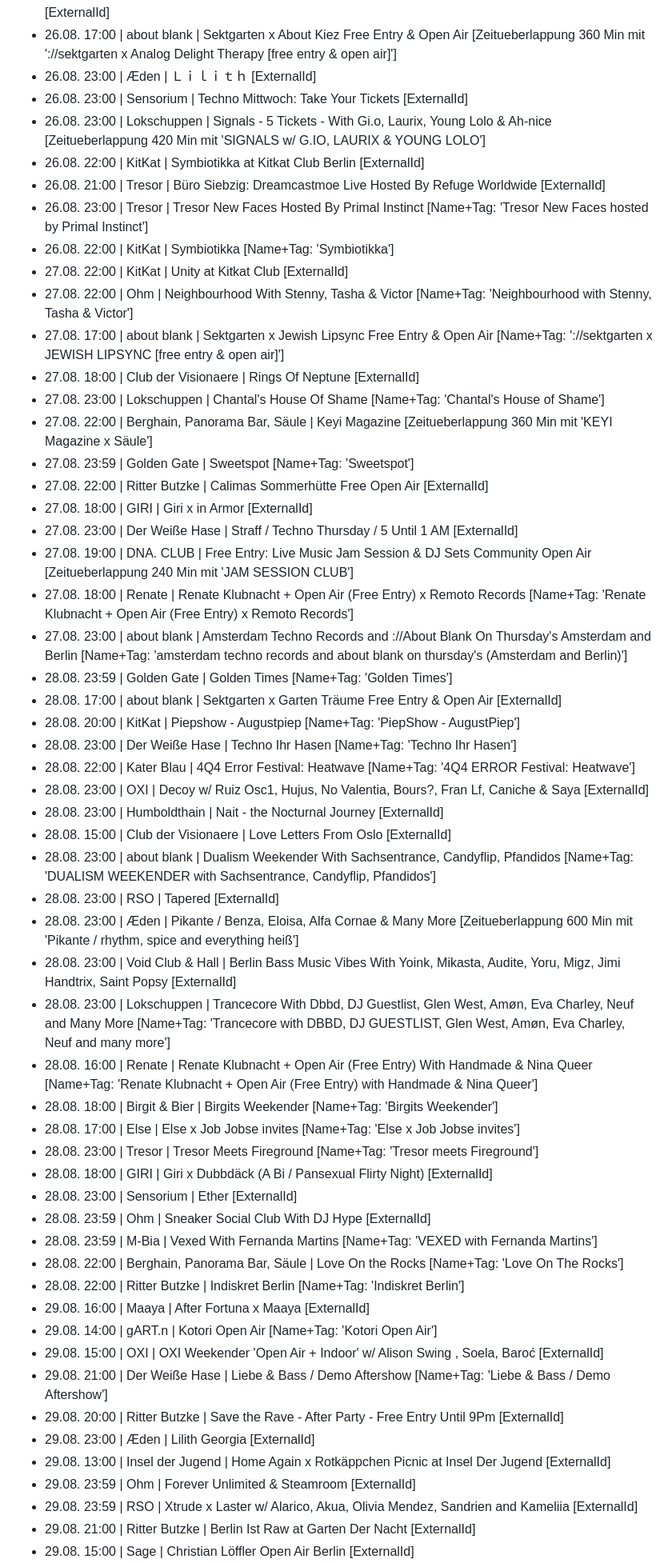
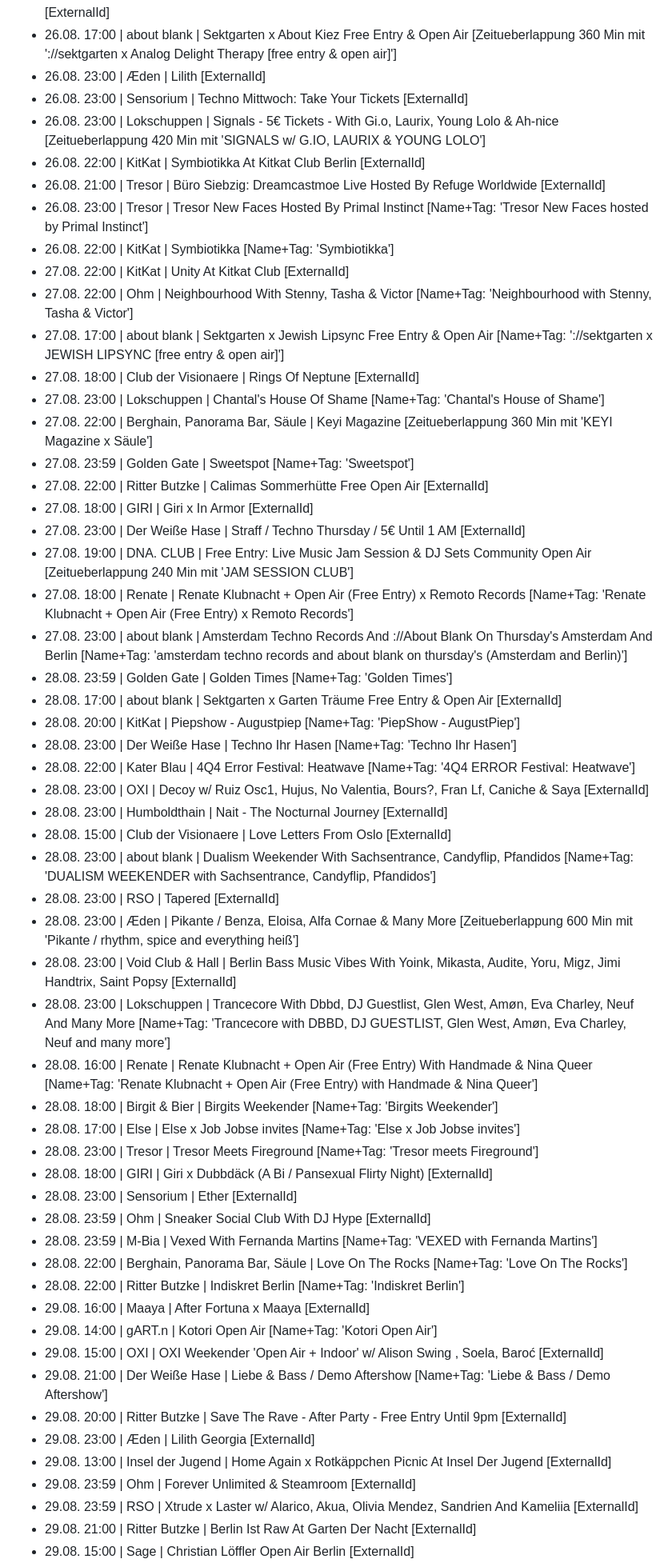
Before and after one commit to GL030/gl030-sitemap, a Markdown page: reports/import/latest.md, the part around one of its changes. Shown at 80% size. Drawn GitHub-style.

Commit message:
Import-Report latest 2026-08-23 13:18

```diff
--- a/reports/import/latest.md
+++ b/reports/import/latest.md
@@ -46,14 +46,14 @@ Fenster: 2026-08-23 bis 2026-09-03 (11 Tage) | RA-Events gesamt: 313 | ohne Venu
 - 25.08. 18:00 | Humboldthain | Open Decks & Tischtennis [Zeitueberlappung 600 Min mit 'Open Decks & Tischtennis - Open Air & Indoors']
 - 25.08. 23:00 | Der Weiße Hase | Hart Tuesday Rave & Open Air Garden Free Entry Until Midnight [ExternalId]
 - 26.08. 17:00 | about blank | Sektgarten x About Kiez Free Entry & Open Air [Zeitueberlappung 360 Min mit '://sektgarten x Analog Delight Therapy [free entry & open air]']
-- 26.08. 23:00 | Æden | Ｌｉｌｉｔｈ [ExternalId]
+- 26.08. 23:00 | Æden | Lilith [ExternalId]
 - 26.08. 23:00 | Sensorium | Techno Mittwoch: Take Your Tickets [ExternalId]
-- 26.08. 23:00 | Lokschuppen | Signals - 5 Tickets - With Gi.o, Laurix, Young Lolo & Ah-nice [Zeitueberlappung 420 Min mit 'SIGNALS w/ G.IO, LAURIX & YOUNG LOLO']
-- 26.08. 22:00 | KitKat | Symbiotikka at Kitkat Club Berlin [ExternalId]
+- 26.08. 23:00 | Lokschuppen | Signals - 5€ Tickets - With Gi.o, Laurix, Young Lolo & Ah-nice [Zeitueberlappung 420 Min mit 'SIGNALS w/ G.IO, LAURIX & YOUNG LOLO']
+- 26.08. 22:00 | KitKat | Symbiotikka At Kitkat Club Berlin [ExternalId]
 - 26.08. 21:00 | Tresor | Büro Siebzig: Dreamcastmoe Live Hosted By Refuge Worldwide [ExternalId]
 - 26.08. 23:00 | Tresor | Tresor New Faces Hosted By Primal Instinct [Name+Tag: 'Tresor New Faces hosted by Primal Instinct']
 - 26.08. 22:00 | KitKat | Symbiotikka [Name+Tag: 'Symbiotikka']
-- 27.08. 22:00 | KitKat | Unity at Kitkat Club [ExternalId]
+- 27.08. 22:00 | KitKat | Unity At Kitkat Club [ExternalId]
 - 27.08. 22:00 | Ohm | Neighbourhood With Stenny, Tasha & Victor [Name+Tag: 'Neighbourhood with Stenny, Tasha & Victor']
 - 27.08. 17:00 | about blank | Sektgarten x Jewish Lipsync Free Entry & Open Air [Name+Tag: '://sektgarten x JEWISH LIPSYNC [free entry & open air]']
 - 27.08. 18:00 | Club der Visionaere | Rings Of Neptune [ExternalId]
@@ -61,24 +61,24 @@ Fenster: 2026-08-23 bis 2026-09-03 (11 Tage) | RA-Events gesamt: 313 | ohne Venu
 - 27.08. 22:00 | Berghain, Panorama Bar, Säule | Keyi Magazine [Zeitueberlappung 360 Min mit 'KEYI Magazine x Säule']
 - 27.08. 23:59 | Golden Gate | Sweetspot [Name+Tag: 'Sweetspot']
 - 27.08. 22:00 | Ritter Butzke | Calimas Sommerhütte Free Open Air [ExternalId]
-- 27.08. 18:00 | GIRI | Giri x in Armor [ExternalId]
-- 27.08. 23:00 | Der Weiße Hase | Straff / Techno Thursday / 5 Until 1 AM [ExternalId]
+- 27.08. 18:00 | GIRI | Giri x In Armor [ExternalId]
+- 27.08. 23:00 | Der Weiße Hase | Straff / Techno Thursday / 5€ Until 1 AM [ExternalId]
 - 27.08. 19:00 | DNA. CLUB | Free Entry: Live Music Jam Session & DJ Sets Community Open Air [Zeitueberlappung 240 Min mit 'JAM SESSION CLUB']
 - 27.08. 18:00 | Renate | Renate Klubnacht + Open Air (Free Entry) x Remoto Records [Name+Tag: 'Renate Klubnacht + Open Air (Free Entry) x Remoto Records']
-- 27.08. 23:00 | about blank | Amsterdam Techno Records and ://About Blank On Thursday's Amsterdam and Berlin [Name+Tag: 'amsterdam techno records and about blank on thursday's (Amsterdam and Berlin)']
+- 27.08. 23:00 | about blank | Amsterdam Techno Records And ://About Blank On Thursday's Amsterdam And Berlin [Name+Tag: 'amsterdam techno records and about blank on thursday's (Amsterdam and Berlin)']
 - 28.08. 23:59 | Golden Gate | Golden Times [Name+Tag: 'Golden Times']
 - 28.08. 17:00 | about blank | Sektgarten x Garten Träume Free Entry & Open Air [ExternalId]
 - 28.08. 20:00 | KitKat | Piepshow - Augustpiep [Name+Tag: 'PiepShow - AugustPiep']
 - 28.08. 23:00 | Der Weiße Hase | Techno Ihr Hasen [Name+Tag: 'Techno Ihr Hasen']
 - 28.08. 22:00 | Kater Blau | 4Q4 Error Festival: Heatwave [Name+Tag: '4Q4 ERROR Festival: Heatwave']
 - 28.08. 23:00 | OXI | Decoy w/ Ruiz Osc1, Hujus, No Valentia, Bours?, Fran Lf, Caniche & Saya [ExternalId]
-- 28.08. 23:00 | Humboldthain | Nait - the Nocturnal Journey [ExternalId]
+- 28.08. 23:00 | Humboldthain | Nait - The Nocturnal Journey [ExternalId]
 - 28.08. 15:00 | Club der Visionaere | Love Letters From Oslo [ExternalId]
 - 28.08. 23:00 | about blank | Dualism Weekender With Sachsentrance, Candyflip, Pfandidos [Name+Tag: 'DUALISM WEEKENDER with Sachsentrance, Candyflip, Pfandidos']
 - 28.08. 23:00 | RSO | Tapered [ExternalId]
 - 28.08. 23:00 | Æden | Pikante / Benza, Eloisa, Alfa Cornae & Many More [Zeitueberlappung 600 Min mit 'Pikante / rhythm, spice and everything heiß']
 - 28.08. 23:00 | Void Club & Hall | Berlin Bass Music Vibes With Yoink, Mikasta, Audite, Yoru, Migz, Jimi Handtrix, Saint Popsy [ExternalId]
-- 28.08. 23:00 | Lokschuppen | Trancecore With Dbbd, DJ Guestlist, Glen West, Amøn, Eva Charley, Neuf and Many More [Name+Tag: 'Trancecore with DBBD, DJ GUESTLIST, Glen West, Amøn, Eva Charley, Neuf and many more']
+- 28.08. 23:00 | Lokschuppen | Trancecore With Dbbd, DJ Guestlist, Glen West, Amøn, Eva Charley, Neuf And Many More [Name+Tag: 'Trancecore with DBBD, DJ GUESTLIST, Glen West, Amøn, Eva Charley, Neuf and many more']
 - 28.08. 16:00 | Renate | Renate Klubnacht + Open Air (Free Entry) With Handmade & Nina Queer [Name+Tag: 'Renate Klubnacht + Open Air (Free Entry) with Handmade & Nina Queer']
 - 28.08. 18:00 | Birgit & Bier | Birgits Weekender [Name+Tag: 'Birgits Weekender']
 - 28.08. 17:00 | Else | Else x Job Jobse invites [Name+Tag: 'Else x Job Jobse invites']
@@ -87,16 +87,16 @@ Fenster: 2026-08-23 bis 2026-09-03 (11 Tage) | RA-Events gesamt: 313 | ohne Venu
 - 28.08. 23:00 | Sensorium | Ether [ExternalId]
 - 28.08. 23:59 | Ohm | Sneaker Social Club With DJ Hype [ExternalId]
 - 28.08. 23:59 | M-Bia | Vexed With Fernanda Martins [Name+Tag: 'VEXED with Fernanda Martins']
-- 28.08. 22:00 | Berghain, Panorama Bar, Säule | Love On the Rocks [Name+Tag: 'Love On The Rocks']
+- 28.08. 22:00 | Berghain, Panorama Bar, Säule | Love On The Rocks [Name+Tag: 'Love On The Rocks']
 - 28.08. 22:00 | Ritter Butzke | Indiskret Berlin [Name+Tag: 'Indiskret Berlin']
 - 29.08. 16:00 | Maaya | After Fortuna x Maaya [ExternalId]
 - 29.08. 14:00 | gART.n | Kotori Open Air [Name+Tag: 'Kotori Open Air']
 - 29.08. 15:00 | OXI | OXI Weekender 'Open Air + Indoor' w/ Alison Swing , Soela, Baroć [ExternalId]
 - 29.08. 21:00 | Der Weiße Hase | Liebe & Bass / Demo Aftershow [Name+Tag: 'Liebe & Bass / Demo Aftershow']
-- 29.08. 20:00 | Ritter Butzke | Save the Rave - After Party - Free Entry Until 9Pm [ExternalId]
+- 29.08. 20:00 | Ritter Butzke | Save The Rave - After Party - Free Entry Until 9pm [ExternalId]
 - 29.08. 23:00 | Æden | Lilith Georgia [ExternalId]
-- 29.08. 13:00 | Insel der Jugend | Home Again x Rotkäppchen Picnic at Insel Der Jugend [ExternalId]
+- 29.08. 13:00 | Insel der Jugend | Home Again x Rotkäppchen Picnic At Insel Der Jugend [ExternalId]
 - 29.08. 23:59 | Ohm | Forever Unlimited & Steamroom [ExternalId]
-- 29.08. 23:59 | RSO | Xtrude x Laster w/ Alarico, Akua, Olivia Mendez, Sandrien and Kameliia [ExternalId]
-- 29.08. 21:00 | Ritter Butzke | Berlin Ist Raw at Garten Der Nacht [ExternalId]
+- 29.08. 23:59 | RSO | Xtrude x Laster w/ Alarico, Akua, Olivia Mendez, Sandrien And Kameliia [ExternalId]
+- 29.08. 21:00 | Ritter Butzke | Berlin Ist Raw At Garten Der Nacht [ExternalId]
 - 29.08. 15:00 | Sage | Christian Löffler Open Air Berlin [ExternalId]
```
Also changed, not shown: other parts of reports/import/latest.md (+13 -13 lines).
